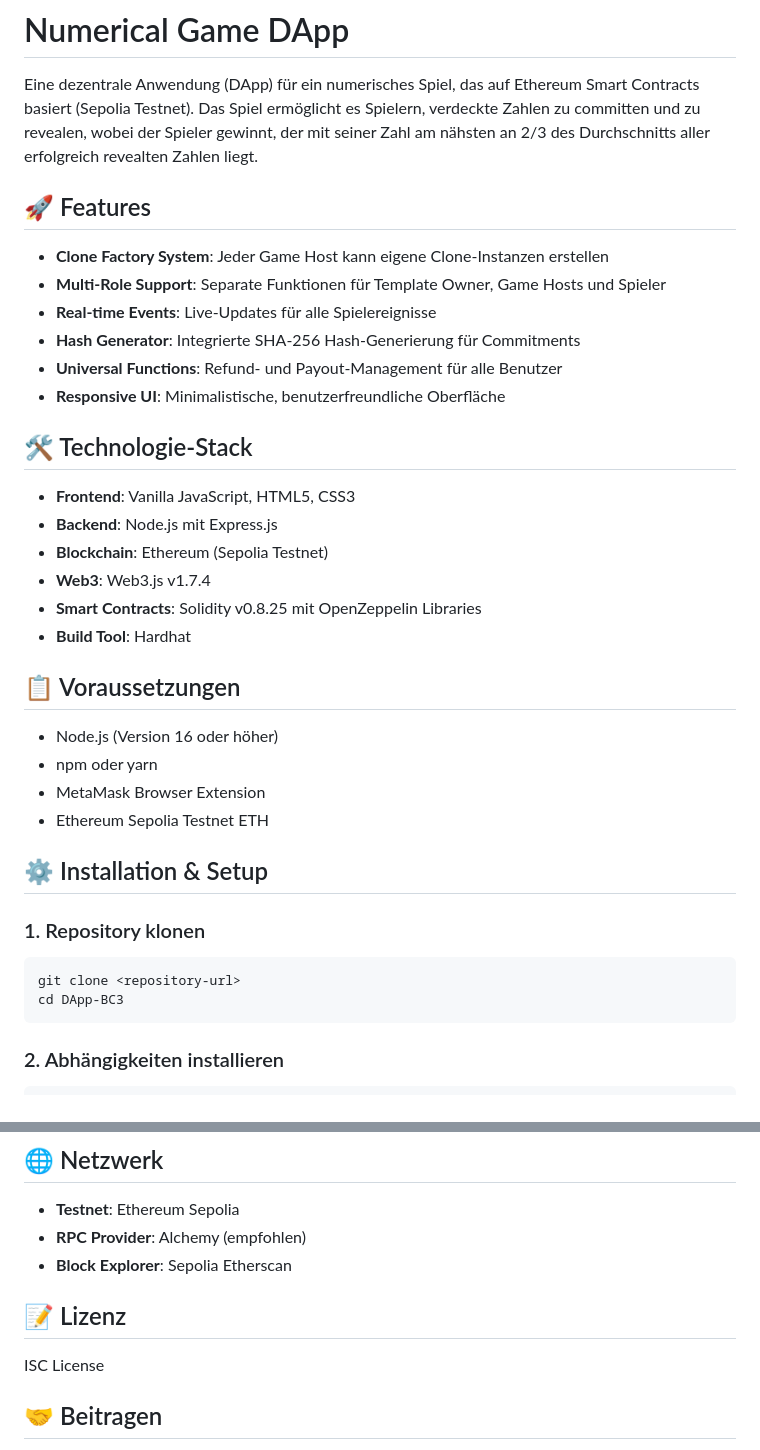
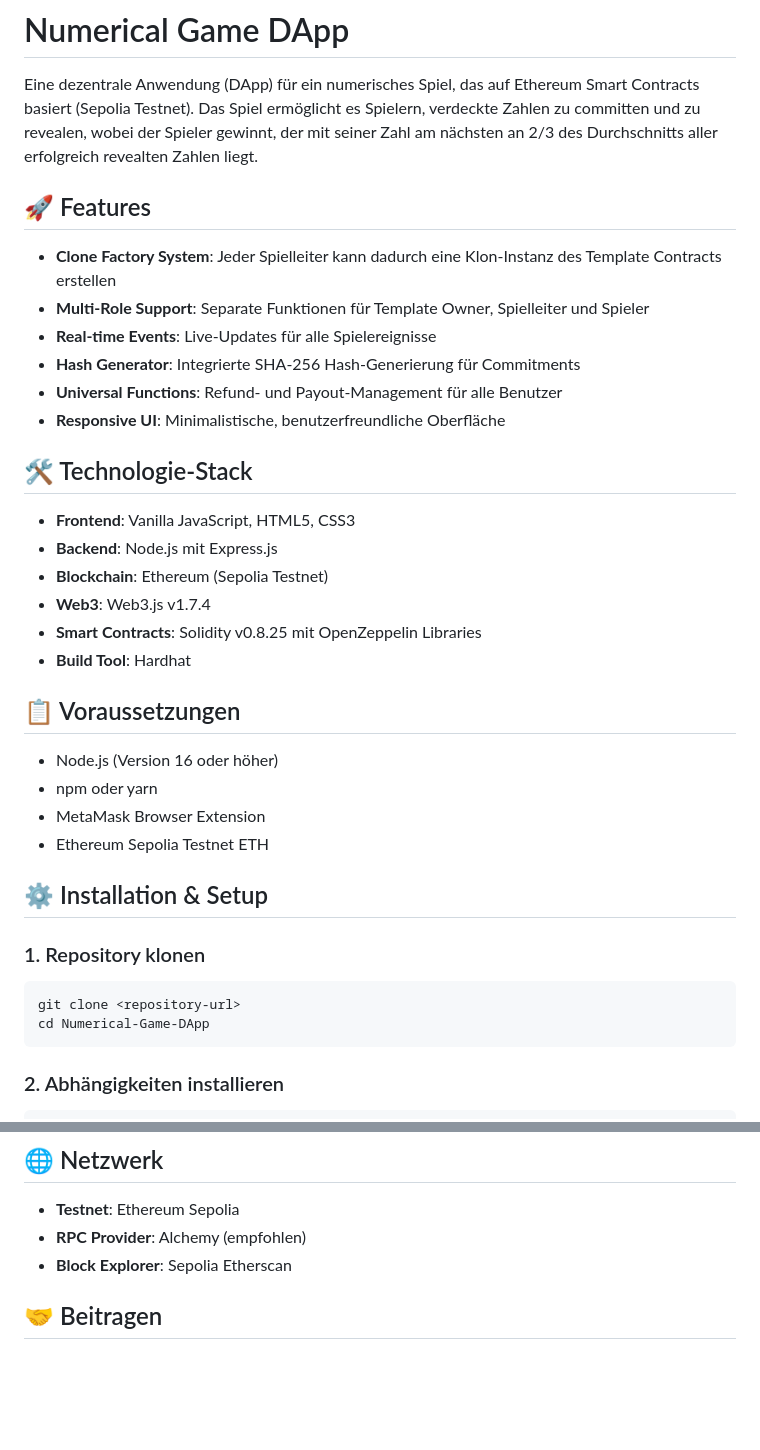
Before and after one commit to JdoubleU92/Numerical-Game-DApp, a Markdown page: README.md, 2 parts joined by grey strips. GitHub-like rendering; blank space fills up the shorter version.

````diff
--- a/README.md
+++ b/README.md
@@ -2,16 +2,18 @@
 
 Eine dezentrale Anwendung (DApp) für ein numerisches Spiel, das auf Ethereum Smart Contracts basiert (Sepolia Testnet).
 Das Spiel ermöglicht es Spielern, verdeckte Zahlen zu committen und zu revealen, wobei der Spieler gewinnt,
-der mit seiner Zahl am nähsten an 2/3 des Durchschnitts aller erfolgreich revealten Zahlen liegt.
+der mit seiner Zahl am nächsten an 2/3 des Durchschnitts aller erfolgreich revealten Zahlen liegt.
+
 
 ## 🚀 Features
 
-- **Clone Factory System**: Jeder Game Host kann eigene Clone-Instanzen erstellen
-- **Multi-Role Support**: Separate Funktionen für Template Owner, Game Hosts und Spieler
+- **Clone Factory System**: Jeder Spielleiter kann dadurch eine Klon-Instanz des Template Contracts erstellen
+- **Multi-Role Support**: Separate Funktionen für Template Owner, Spielleiter und Spieler
 - **Real-time Events**: Live-Updates für alle Spielereignisse
 - **Hash Generator**: Integrierte SHA-256 Hash-Generierung für Commitments
 - **Universal Functions**: Refund- und Payout-Management für alle Benutzer
 - **Responsive UI**: Minimalistische, benutzerfreundliche Oberfläche
+
 
 ## 🛠️ Technologie-Stack
 
@@ -22,6 +24,7 @@ der mit seiner Zahl am nähsten an 2/3 des Durchschnitts aller erfolgreich revea
 - **Smart Contracts**: Solidity v0.8.25 mit OpenZeppelin Libraries
 - **Build Tool**: Hardhat
 
+
 ## 📋 Voraussetzungen
 
 - Node.js (Version 16 oder höher)
@@ -29,13 +32,14 @@ der mit seiner Zahl am nähsten an 2/3 des Durchschnitts aller erfolgreich revea
 - MetaMask Browser Extension
 - Ethereum Sepolia Testnet ETH
 
+
 ## ⚙️ Installation & Setup
 
 ### 1. Repository klonen
 
 ```bash
 git clone <repository-url>
-cd DApp-BC3
+cd Numerical-Game-DApp
 ```
 
 ### 2. Abhängigkeiten installieren
@@ -170,9 +180,6 @@ npm test               # Tests ausführen (falls vorhanden)
 - **RPC Provider**: Alchemy (empfohlen)
 - **Block Explorer**: Sepolia Etherscan
 
-## 📝 Lizenz
-
-ISC License
 
 ## 🤝 Beitragen
 
````
Also changed, not shown: other parts of README.md (+34 -28 lines).
